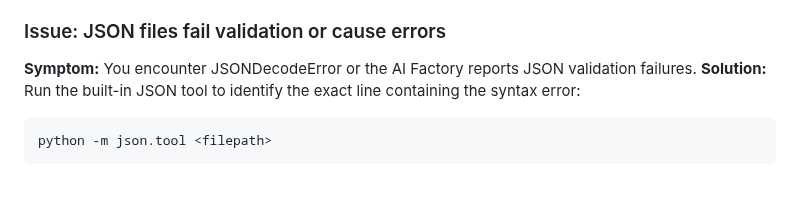
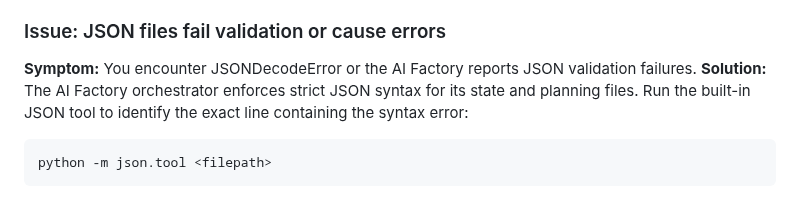
Before and after one commit to Helloguys3324/orchestratot, a Markdown page: docs/TROUBLESHOOTING.md, the part around the change. Rendered like a GitHub page.

````diff
--- a/docs/TROUBLESHOOTING.md
+++ b/docs/TROUBLESHOOTING.md
@@ -46,7 +46,7 @@ pip install pytest pytest-cov pytest-asyncio python-dotenv fastapi httpx pydanti
 
 ### Issue: JSON files fail validation or cause errors
 **Symptom:** You encounter JSONDecodeError or the AI Factory reports JSON validation failures.
-**Solution:** Run the built-in JSON tool to identify the exact line containing the syntax error:
+**Solution:** The AI Factory orchestrator enforces strict JSON syntax for its state and planning files. Run the built-in JSON tool to identify the exact line containing the syntax error:
 ```bash
 python -m json.tool <filepath>
 ```
````
Also changed, not shown: README.md (+3 -3 lines), docs/AI_FACTORY.md (+1 -0 lines).
